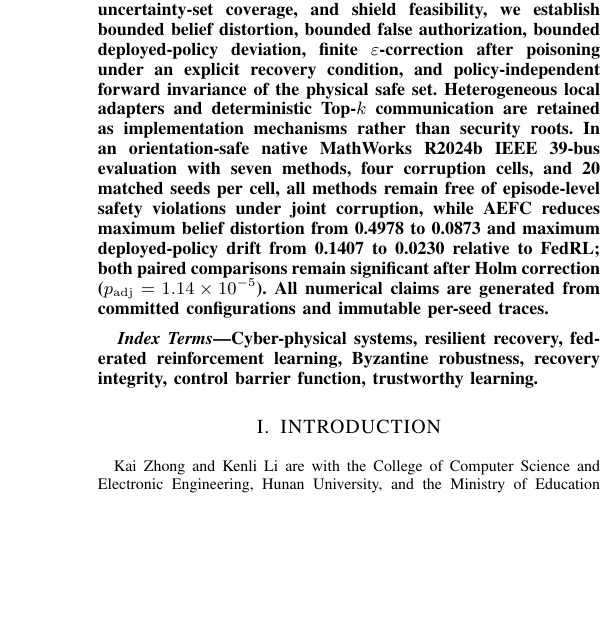
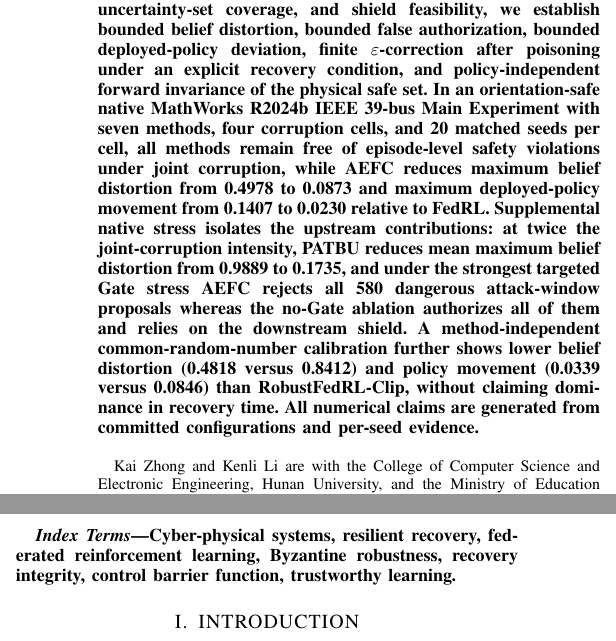
Before and after one commit to startkz/AEFC, a LaTeX paper (main.tex, which reads Abstract.tex): part of one column of page 1 of 12 before the commit and two parts of the columns of page 1 of 12 after it, the two joined at a grey line, cut so that both start at the same text, the shorter picture padded with empty space. Compiled offline with pdfLaTeX; a missing font is replaced by an installed copy or a similar font; a LaTeX package or settings file that is missing is left out.

Commit message:
Update abstract with scoped supplemental evidence

```diff
--- a/Abstract.tex
+++ b/Abstract.tex
@@ -22,7 +22,7 @@
 \IEEEtitleabstractindextext{
 \begin{abstract}
 \justifying{
-Federated recovery introduces an integrity dependency that is largely absent from conventional cyber--physical system (CPS) recovery formulations: a controller may need to restore a plant while its observations and control channel are corrupted, yet the distributed recovery knowledge used to adapt the controller may itself be stale, inconsistent, or adversarially poisoned. We formulate this problem as \emph{bounded-authority federated recovery}. Instead of treating federated knowledge as trusted state, AEFC treats it as untrusted evidence whose influence is explicitly bounded along three security-critical transitions: evidence-to-belief, belief-to-action authority, and accepted evidence-to-deployed-policy adaptation. AEFC combines a provenance-aware temporal belief update, a risk-aware recovery gate, trust-gated online policy adaptation, Byzantine-resilient federated coordination, and a robust physical execution shield. Under bounded physical corruption, bounded robust-aggregation error, contractive belief dynamics, bounded adaptation steps, uncertainty-set coverage, and shield feasibility, we establish bounded belief distortion, bounded false authorization, bounded deployed-policy deviation, finite $\varepsilon$-correction after poisoning under an explicit recovery condition, and policy-independent forward invariance of the physical safe set. Heterogeneous local adapters and deterministic Top-$k$ communication are retained as implementation mechanisms rather than security roots. In an orientation-safe native MathWorks R2024b IEEE 39-bus evaluation with seven methods, four corruption cells, and 20 matched seeds per cell, all methods remain free of episode-level safety violations under joint corruption, while AEFC reduces maximum belief distortion from 0.4978 to 0.0873 and maximum deployed-policy drift from 0.1407 to 0.0230 relative to FedRL; both paired comparisons remain significant after Holm correction ($p_{\mathrm{adj}}=1.14\times10^{-5}$). All numerical claims are generated from committed configurations and immutable per-seed traces.
+Federated recovery introduces an integrity dependency that is largely absent from conventional cyber--physical system (CPS) recovery formulations: a controller may need to restore a plant while its observations and control channel are corrupted, yet the distributed recovery knowledge used to adapt the controller may itself be stale, inconsistent, or adversarially poisoned. We formulate this problem as \emph{bounded-authority federated recovery}. Instead of treating federated knowledge as trusted state, AEFC treats it as untrusted evidence whose influence is explicitly bounded along three security-critical transitions: evidence-to-belief, belief-to-action authority, and accepted evidence-to-deployed-policy adaptation. AEFC combines a provenance-aware temporal belief update, a risk-aware recovery gate, trust-gated online policy adaptation, Byzantine-resilient federated coordination, and a robust physical execution shield. Under bounded physical corruption, bounded robust-aggregation error, contractive belief dynamics, bounded adaptation steps, uncertainty-set coverage, and shield feasibility, we establish bounded belief distortion, bounded false authorization, bounded deployed-policy deviation, finite $\varepsilon$-correction after poisoning under an explicit recovery condition, and policy-independent forward invariance of the physical safe set. In an orientation-safe native MathWorks R2024b IEEE 39-bus Main Experiment with seven methods, four corruption cells, and 20 matched seeds per cell, all methods remain free of episode-level safety violations under joint corruption, while AEFC reduces maximum belief distortion from 0.4978 to 0.0873 and maximum deployed-policy movement from 0.1407 to 0.0230 relative to FedRL. Supplemental native stress isolates the upstream contributions: at twice the joint-corruption intensity, PATBU reduces mean maximum belief distortion from 0.9889 to 0.1735, and under the strongest targeted Gate stress AEFC rejects all 580 dangerous attack-window proposals whereas the no-Gate ablation authorizes all of them and relies on the downstream shield. A method-independent common-random-number calibration further shows lower belief distortion (0.4818 versus 0.8412) and policy movement (0.0339 versus 0.0846) than RobustFedRL-Clip, without claiming dominance in recovery time. All numerical claims are generated from committed configurations and per-seed evidence.
 }
 \end{abstract}
 
```
